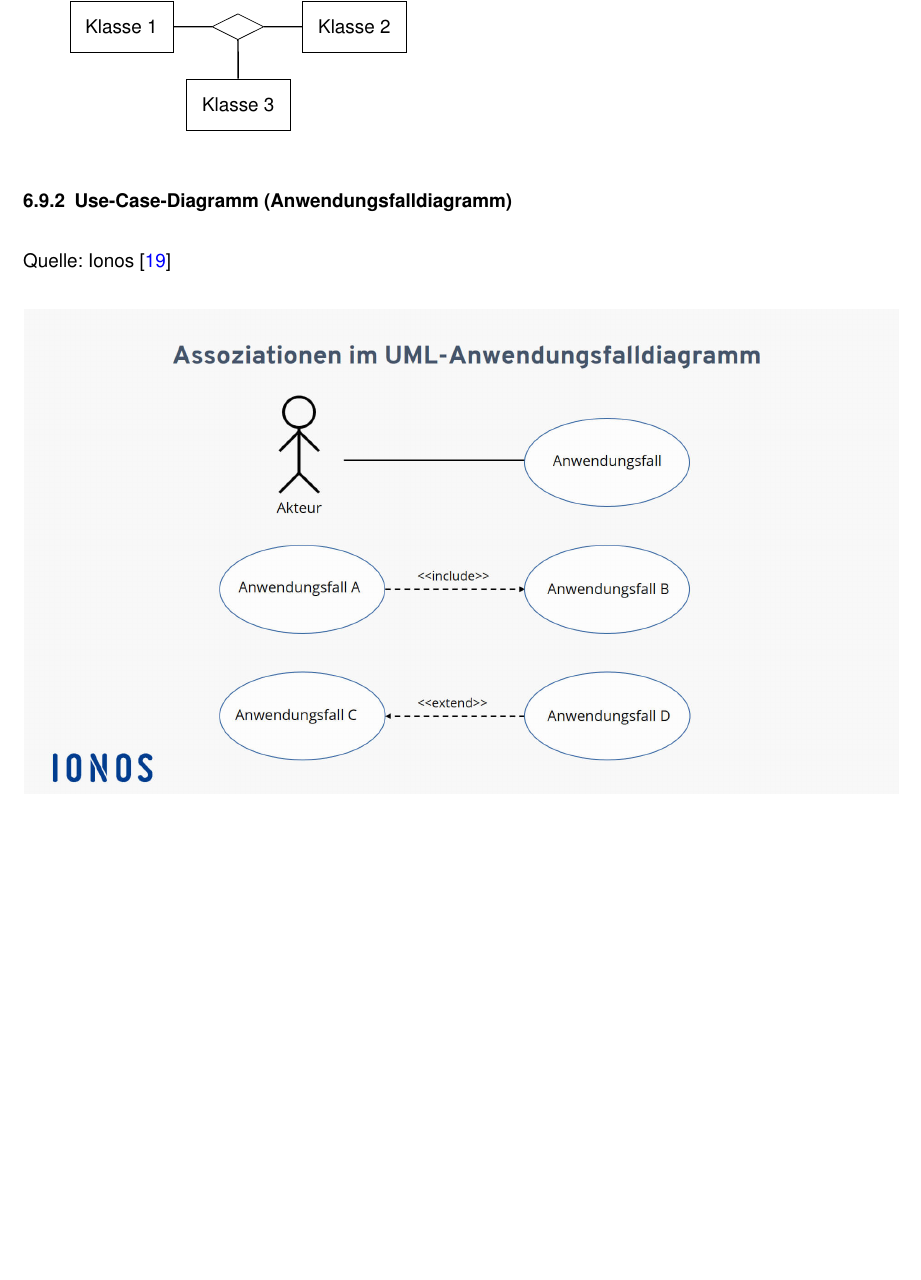
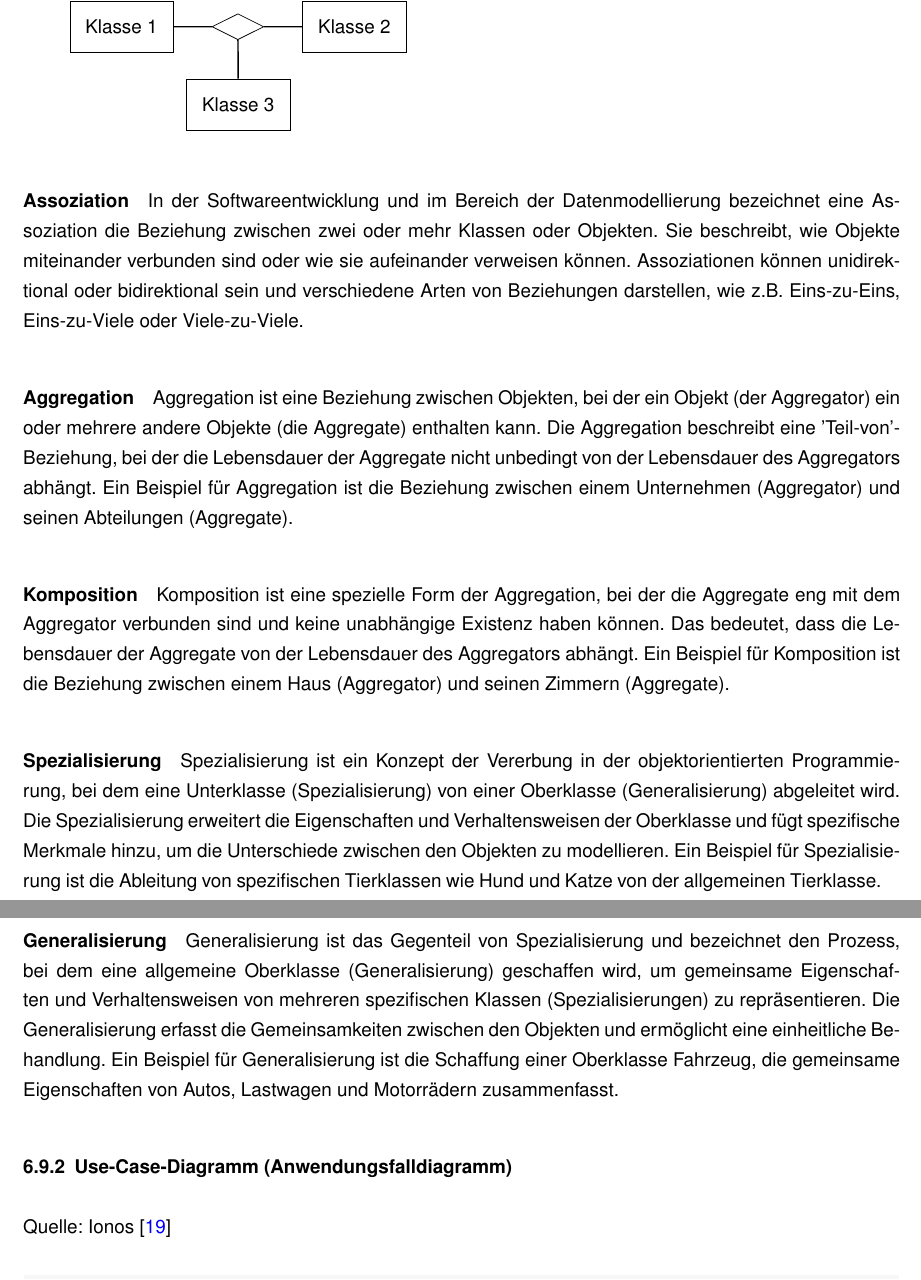
Before and after one commit to Sevynidd/Latex-Pruefungsvorbereitung, a LaTeX document (Pruefungsvorbereitung.tex, which reads InhaltTEX/Softwareentwicklung/UMLDiagramme.tex): part of page 53 of 61 before the commit and two parts of pages 53 and 54 of 62 after it, the two joined at a grey line, cut so that both start at the same text, the shorter picture padded with empty space. Compiled offline with pdfLaTeX.

Commit message:
Softwaretechnik

```diff
--- a/InhaltTEX/Softwareentwicklung/UMLDiagramme.tex
+++ b/InhaltTEX/Softwareentwicklung/UMLDiagramme.tex
@@ -118,6 +118,26 @@ Sichtbarkeit:
 	\end{center}
 \end{multicols}
 
+\paragraph{Assoziation}
+
+In der Softwareentwicklung und im Bereich der Datenmodellierung bezeichnet eine Assoziation die Beziehung zwischen zwei oder mehr Klassen oder Objekten. Sie beschreibt, wie Objekte miteinander verbunden sind oder wie sie aufeinander verweisen können. Assoziationen können unidirektional oder bidirektional sein und verschiedene Arten von Beziehungen darstellen, wie z.B. Eins-zu-Eins, Eins-zu-Viele oder Viele-zu-Viele.
+
+\paragraph{Aggregation}
+
+Aggregation ist eine Beziehung zwischen Objekten, bei der ein Objekt (der Aggregator) ein oder mehrere andere Objekte (die Aggregate) enthalten kann. Die Aggregation beschreibt eine 'Teil-von'-Beziehung, bei der die Lebensdauer der Aggregate nicht unbedingt von der Lebensdauer des Aggregators abhängt. Ein Beispiel für Aggregation ist die Beziehung zwischen einem Unternehmen (Aggregator) und seinen Abteilungen (Aggregate).
+
+\paragraph{Komposition}
+
+Komposition ist eine spezielle Form der Aggregation, bei der die Aggregate eng mit dem Aggregator verbunden sind und keine unabhängige Existenz haben können. Das bedeutet, dass die Lebensdauer der Aggregate von der Lebensdauer des Aggregators abhängt. Ein Beispiel für Komposition ist die Beziehung zwischen einem Haus (Aggregator) und seinen Zimmern (Aggregate).
+
+\paragraph{Spezialisierung}
+
+Spezialisierung ist ein Konzept der Vererbung in der objektorientierten Programmierung, bei dem eine Unterklasse (Spezialisierung) von einer Oberklasse (Generalisierung) abgeleitet wird. Die Spezialisierung erweitert die Eigenschaften und Verhaltensweisen der Oberklasse und fügt spezifische Merkmale hinzu, um die Unterschiede zwischen den Objekten zu modellieren. Ein Beispiel für Spezialisierung ist die Ableitung von spezifischen Tierklassen wie Hund und Katze von der allgemeinen Tierklasse.
+
+\paragraph{Generalisierung}
+
+Generalisierung ist das Gegenteil von Spezialisierung und bezeichnet den Prozess, bei dem eine allgemeine Oberklasse (Generalisierung) geschaffen wird, um gemeinsame Eigenschaften und Verhaltensweisen von mehreren spezifischen Klassen (Spezialisierungen) zu repräsentieren. Die Generalisierung erfasst die Gemeinsamkeiten zwischen den Objekten und ermöglicht eine einheitliche Behandlung. Ein Beispiel für Generalisierung ist die Schaffung einer Oberklasse Fahrzeug, die gemeinsame Eigenschaften von Autos, Lastwagen und Motorrädern zusammenfasst.
+
 %\begin{minipage}[c]{0.65\textwidth}
 %	\begin{itemize}
 %		\item \textbf{Vererbung}: Prozess, bei dem eine Unterklasse die Eigenschaften einer Oberklasse übernimmt, wird auch als Generalisierung bezeichnet. Dargestellt durch eine gerade Verbindungslinie mit geschlossener Pfeilspitze, die auf die Oberklasse zeigt.
```
